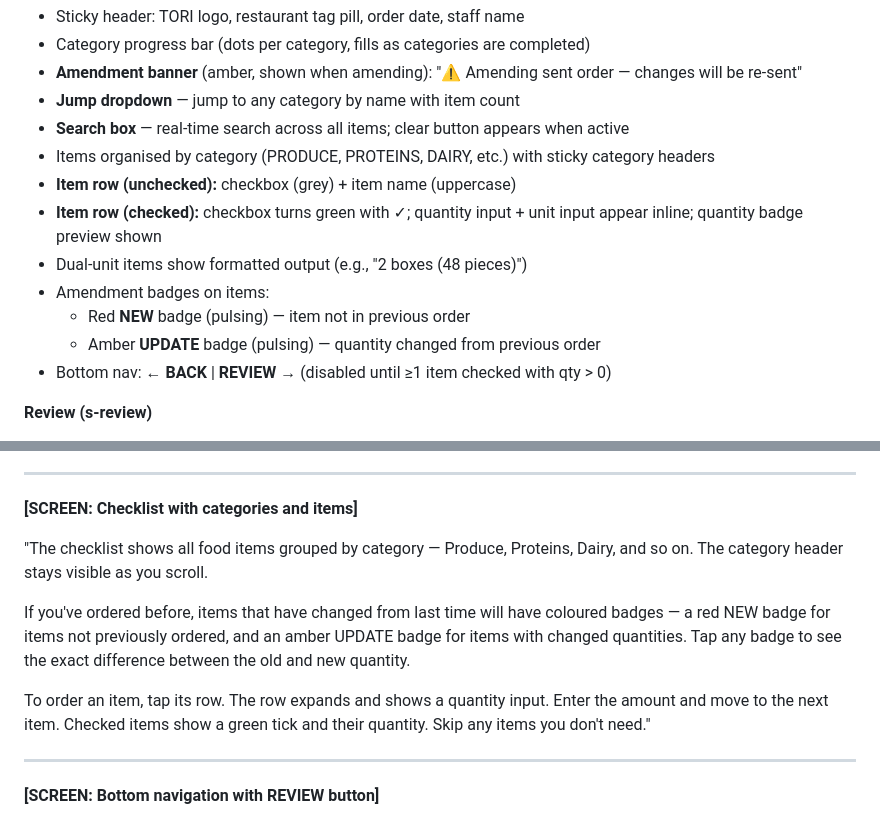
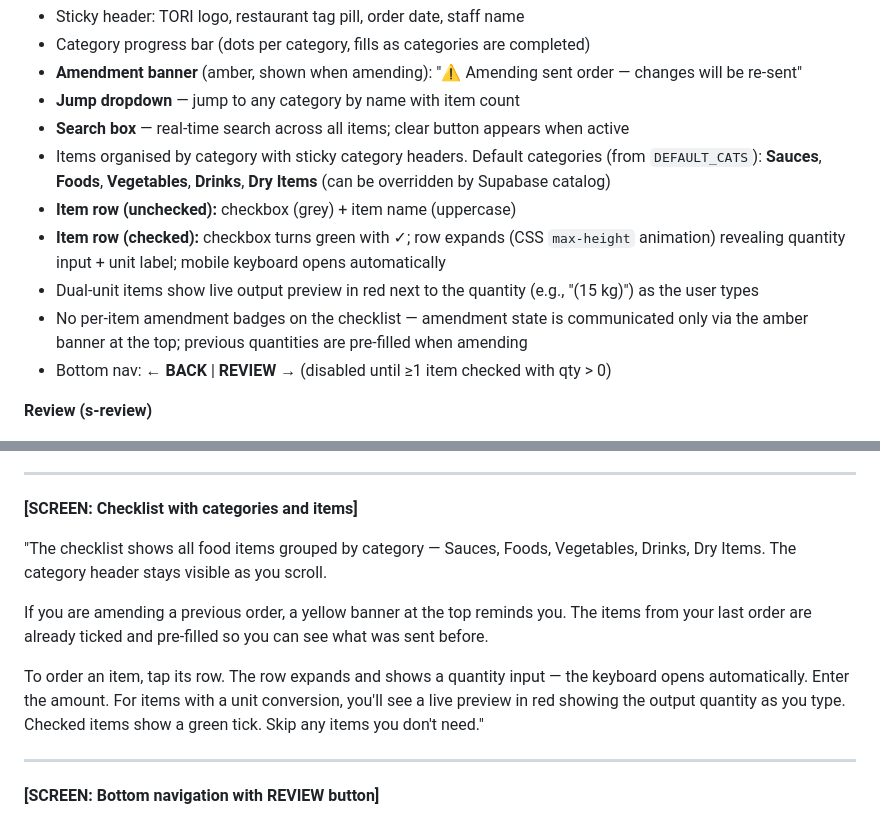
Before and after one commit to A380-hub/tori-kitchen-system, a Markdown page: TORI-KIS-DOCUMENTATION.md, 2 parts joined by grey strips. Drawn GitHub-style.

Commit message:
docs: fix 2 hallucinations in order checklist section

```diff
--- a/TORI-KIS-DOCUMENTATION.md
+++ b/TORI-KIS-DOCUMENTATION.md
@@ -243,13 +243,11 @@ Session persistence: only admin users have their session persisted across page r
 - **Amendment banner** (amber, shown when amending): "⚠ Amending sent order — changes will be re-sent"
 - **Jump dropdown** — jump to any category by name with item count
 - **Search box** — real-time search across all items; clear button appears when active
-- Items organised by category (PRODUCE, PROTEINS, DAIRY, etc.) with sticky category headers
+- Items organised by category with sticky category headers. Default categories (from `DEFAULT_CATS`): **Sauces**, **Foods**, **Vegetables**, **Drinks**, **Dry Items** (can be overridden by Supabase catalog)
 - **Item row (unchecked):** checkbox (grey) + item name (uppercase)
-- **Item row (checked):** checkbox turns green with ✓; quantity input + unit input appear inline; quantity badge preview shown
-- Dual-unit items show formatted output (e.g., "2 boxes (48 pieces)")
-- Amendment badges on items:
-  - Red **NEW** badge (pulsing) — item not in previous order
-  - Amber **UPDATE** badge (pulsing) — quantity changed from previous order
+- **Item row (checked):** checkbox turns green with ✓; row expands (CSS `max-height` animation) revealing quantity input + unit label; mobile keyboard opens automatically
+- Dual-unit items show live output preview in red next to the quantity (e.g., "(15 kg)") as the user types
+- No per-item amendment badges on the checklist — amendment state is communicated only via the amber banner at the top; previous quantities are pre-filled when amending
 - Bottom nav: **← BACK** | **REVIEW →** (disabled until ≥1 item checked with qty > 0)
 
 **Review (s-review)**
@@ -1012,11 +1010,11 @@ Tap START ORDER to open the checklist."
 
 **[SCREEN: Checklist with categories and items]**
 
-"The checklist shows all food items grouped by category — Produce, Proteins, Dairy, and so on. The category header stays visible as you scroll.
+"The checklist shows all food items grouped by category — Sauces, Foods, Vegetables, Drinks, Dry Items. The category header stays visible as you scroll.
 
-If you've ordered before, items that have changed from last time will have coloured badges — a red NEW badge for items not previously ordered, and an amber UPDATE badge for items with changed quantities. Tap any badge to see the exact difference between the old and new quantity.
+If you are amending a previous order, a yellow banner at the top reminds you. The items from your last order are already ticked and pre-filled so you can see what was sent before.
 
-To order an item, tap its row. The row expands and shows a quantity input. Enter the amount and move to the next item. Checked items show a green tick and their quantity. Skip any items you don't need."
+To order an item, tap its row. The row expands and shows a quantity input — the keyboard opens automatically. Enter the amount. For items with a unit conversion, you'll see a live preview in red showing the output quantity as you type. Checked items show a green tick. Skip any items you don't need."
 
 ---
 
```
